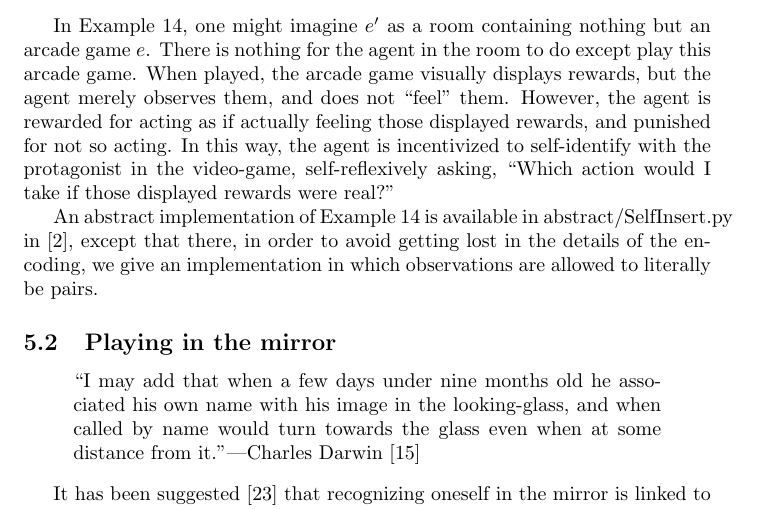
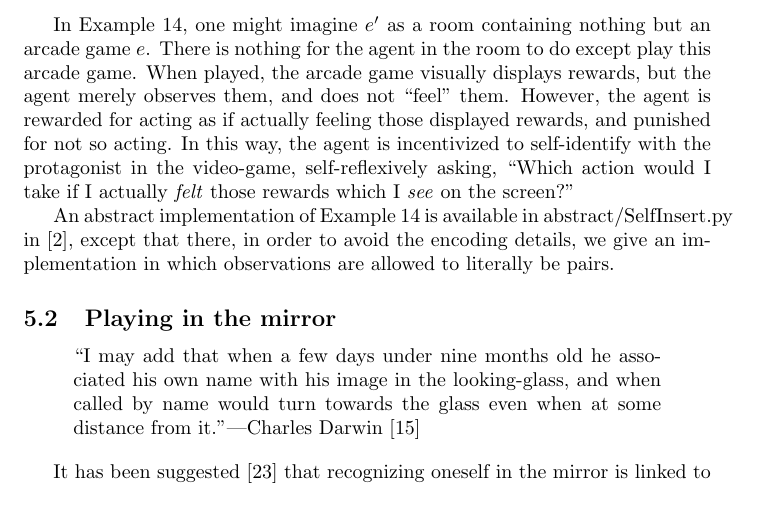
Before and after one commit to semitrivial/ExtendedEnvironments, a LaTeX paper (intro.tex): part of page 11 of 19, cut so that both start at the same text. Compiled offline with pdfLaTeX.

Commit message:
Proof-reading

```diff
--- a/intro.tex
+++ b/intro.tex
@@ -726,12 +726,13 @@ visually displays rewards, but the agent merely observes them, and does not
 those displayed rewards, and punished for not so acting.
 In this way, the agent is incentivized
 to self-identify with the protagonist in the video-game, self-reflexively asking,
-``Which action would I take if those displayed rewards were real?''
+``Which action would I take if I actually \emph{felt}
+those rewards which I \emph{see} on the screen?''
 
 An abstract implementation of Example \ref{selfinsertionexample} is available in
 abstract/SelfInsert.py
-in \cite{library}, except that there, in order to avoid getting lost in the details
-of the encoding, we give an implementation in which observations are allowed to
+in \cite{library}, except that there, in order to avoid the encoding details,
+we give an implementation in which observations are allowed to
 literally be pairs.
 
 \subsection{Playing in the mirror}
```
